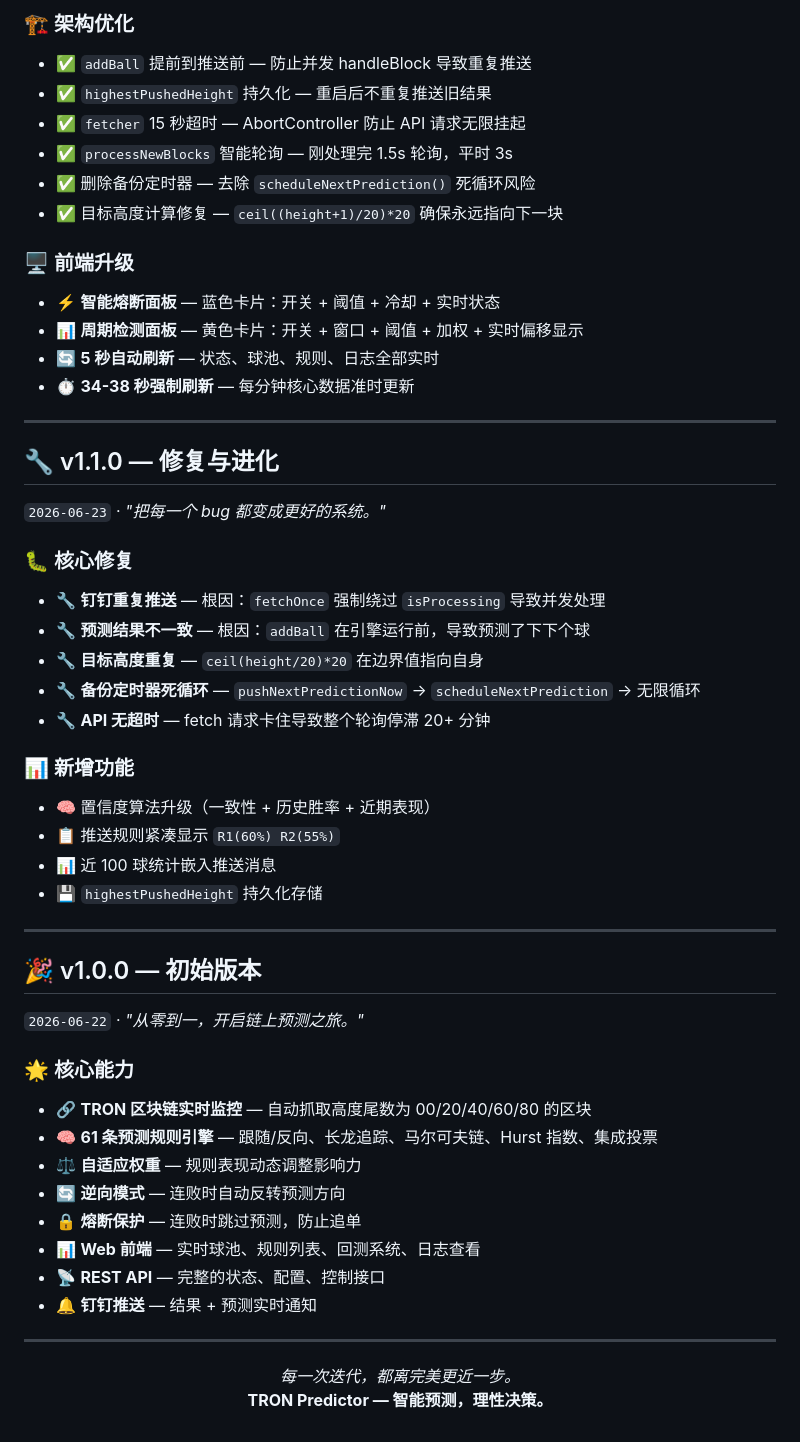
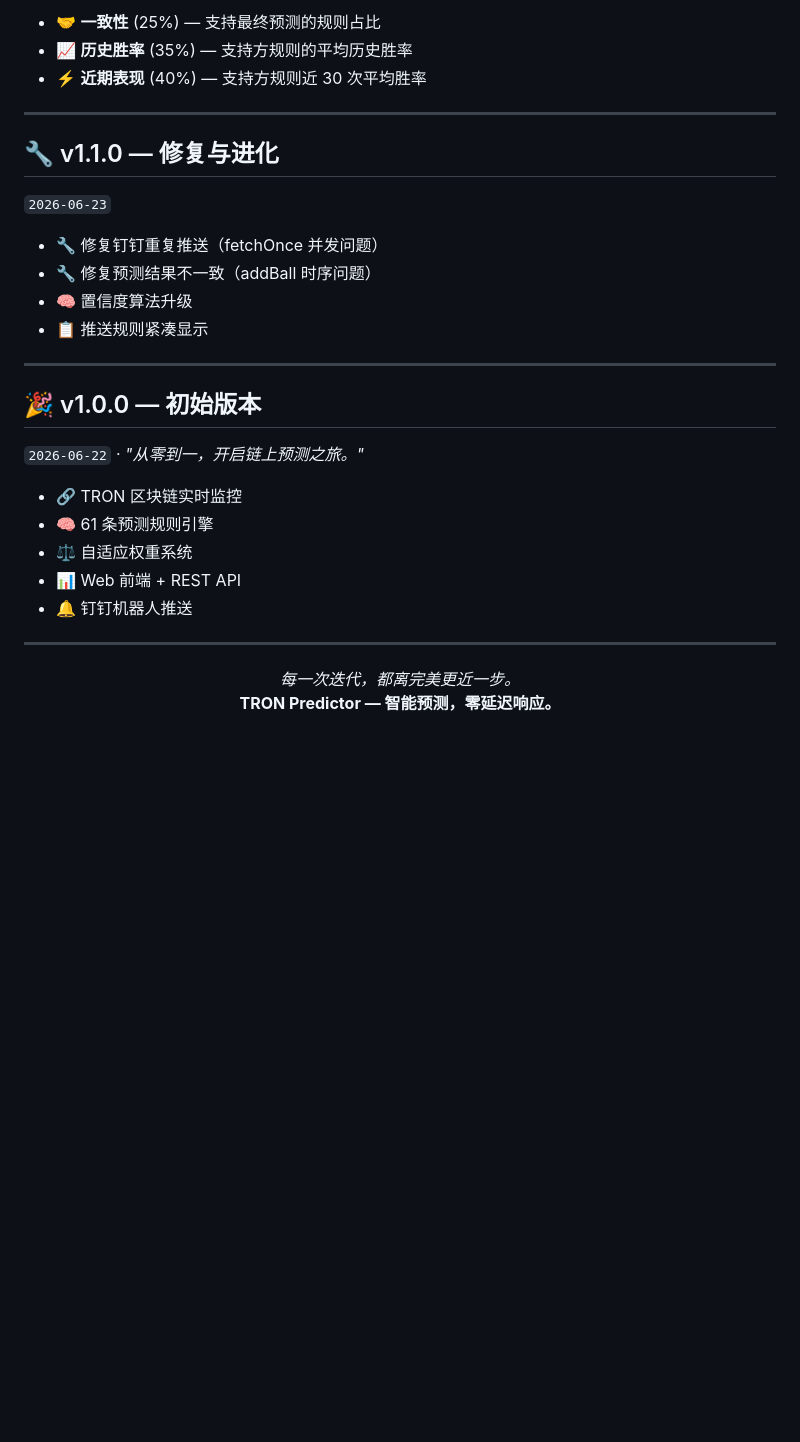
Before and after one commit to ly5201314gjx/tron-predictor, a Markdown page: CHANGELOG.md, the part around one of its changes. Rendered like a GitHub page; blank space fills up the shorter version.

Commit message:
🚀 v2.2.0: 更新 CHANGELOG.md

```diff
--- a/CHANGELOG.md
+++ b/CHANGELOG.md
@@ -90,39 +121,17 @@
-### 🏗 架构优化
-
-- ✅ `addBall` 提前到推送前 — 防止并发 handleBlock 导致重复推送
-- ✅ `highestPushedHeight` 持久化 — 重启后不重复推送旧结果
-- ✅ `fetcher` 15 秒超时 — AbortController 防止 API 请求无限挂起
-- ✅ `processNewBlocks` 智能轮询 — 刚处理完 1.5s 轮询，平时 3s
-- ✅ 删除备份定时器 — 去除 `scheduleNextPrediction()` 死循环风险
-- ✅ 目标高度计算修复 — `ceil((height+1)/20)*20` 确保永远指向下一块
-
-### 🖥 前端升级
-
-- ⚡ **智能熔断面板** — 蓝色卡片：开关 + 阈值 + 冷却 + 实时状态
-- 📊 **周期检测面板** — 黄色卡片：开关 + 窗口 + 阈值 + 加权 + 实时偏移显示
-- 🔄 **5 秒自动刷新** — 状态、球池、规则、日志全部实时
-- ⏱ **34-38 秒强制刷新** — 每分钟核心数据准时更新
+- 🤝 **一致性** (25%) — 支持最终预测的规则占比
+- 📈 **历史胜率** (35%) — 支持方规则的平均历史胜率
+- ⚡ **近期表现** (40%) — 支持方规则近 30 次平均胜率
 
 ---
 
 ## 🔧 v1.1.0 — 修复与进化
 
-`2026-06-23` · _"把每一个 bug 都变成更好的系统。"_
+`2026-06-23`
 
-### 🐛 核心修复
-
-- 🔧 **钉钉重复推送** — 根因：`fetchOnce` 强制绕过 `isProcessing` 导致并发处理
-- 🔧 **预测结果不一致** — 根因：`addBall` 在引擎运行前，导致预测了下下个球
-- 🔧 **目标高度重复** — `ceil(height/20)*20` 在边界值指向自身
-- 🔧 **备份定时器死循环** — `pushNextPredictionNow` → `scheduleNextPrediction` → 无限循环
-- 🔧 **API 无超时** — fetch 请求卡住导致整个轮询停滞 20+ 分钟
-
-### 📊 新增功能
-
-- 🧠 置信度算法升级（一致性 + 历史胜率 + 近期表现）
-- 📋 推送规则紧凑显示 `R1(60%) R2(55%)`
-- 📊 近 100 球统计嵌入推送消息
-- 💾 `highestPushedHeight` 持久化存储
+- 🔧 修复钉钉重复推送（fetchOnce 并发问题）
+- 🔧 修复预测结果不一致（addBall 时序问题）
+- 🧠 置信度算法升级
+- 📋 推送规则紧凑显示
 
 ---
 
@@ -130,20 +139,15 @@
 
 `2026-06-22` · _"从零到一，开启链上预测之旅。"_
 
-### 🌟 核心能力
-
-- 🔗 **TRON 区块链实时监控** — 自动抓取高度尾数为 00/20/40/60/80 的区块
-- 🧠 **61 条预测规则引擎** — 跟随/反向、长龙追踪、马尔可夫链、Hurst 指数、集成投票
-- ⚖️ **自适应权重** — 规则表现动态调整影响力
-- 🔄 **逆向模式** — 连败时自动反转预测方向
-- 🔒 **熔断保护** — 连败时跳过预测，防止追单
-- 📊 **Web 前端** — 实时球池、规则列表、回测系统、日志查看
-- 📡 **REST API** — 完整的状态、配置、控制接口
-- 🔔 **钉钉推送** — 结果 + 预测实时通知
+- 🔗 TRON 区块链实时监控
+- 🧠 61 条预测规则引擎
+- ⚖️ 自适应权重系统
+- 📊 Web 前端 + REST API
+- 🔔 钉钉机器人推送
 
 ---
 
 <p align="center">
   <i>每一次迭代，都离完美更近一步。</i><br>
-  <b>TRON Predictor — 智能预测，理性决策。</b>
+  <b>TRON Predictor — 智能预测，零延迟响应。</b>
 </p>
```
Also changed, not shown: other parts of CHANGELOG.md (+77 -46 lines).
